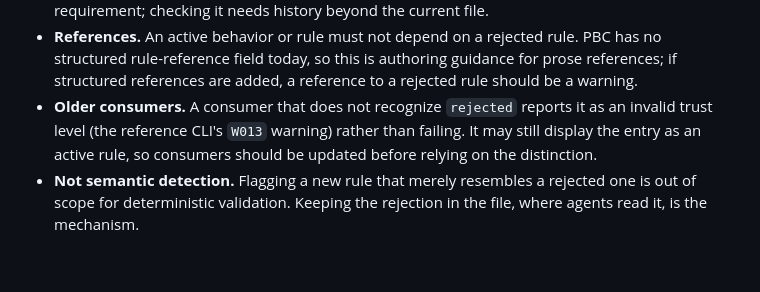
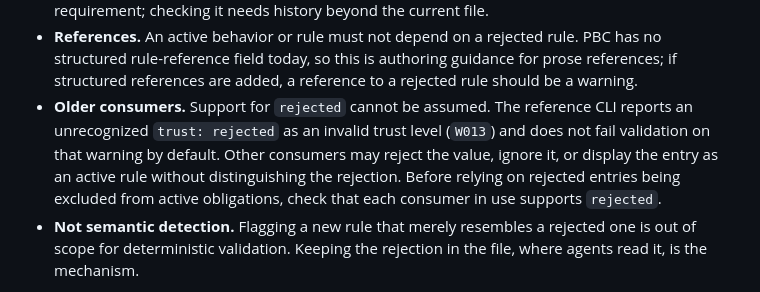
Before and after one commit to stewie-sh/pbc-spec, a Markdown page: docs/specs/pbc-spec-v0.6.md, the part around the change. Drawn GitHub-style; blank space fills up the shorter version.

Commit message:
fix: address review: scope proceed outcome and older-consumer claim
LMB-BHV-001's outcome no longer says every run proceeds; partial placement
is not by itself a reason to refuse, and the run proceeds only if all
applicable active gates permit it. Section 7.8 now scopes the W013 behavior
to the reference CLI, names the compatibility risk for other consumers, and
requires checking support before relying on rejected entries being excluded.

Refs #12

Co-Authored-By: Claude Opus 5.5 <noreply@anthropic.com>

```diff
--- a/docs/specs/pbc-spec-v0.6.md
+++ b/docs/specs/pbc-spec-v0.6.md
@@ -571,10 +571,13 @@ Semantics of `rejected`:
   PBC has no structured rule-reference field today, so this is authoring
   guidance for prose references; if structured references are added, a
   reference to a rejected rule should be a warning.
-- **Older consumers.** A consumer that does not recognize `rejected` reports it
-  as an invalid trust level (the reference CLI's `W013` warning) rather than
-  failing. It may still display the entry as an active rule, so consumers
-  should be updated before relying on the distinction.
+- **Older consumers.** Support for `rejected` cannot be assumed. The reference
+  CLI reports an unrecognized `trust: rejected` as an invalid trust level
+  (`W013`) and does not fail validation on that warning by default. Other
+  consumers may reject the value, ignore it, or display the entry as an active
+  rule without distinguishing the rejection. Before relying on rejected entries
+  being excluded from active obligations, check that each consumer in use
+  supports `rejected`.
 - **Not semantic detection.** Flagging a new rule that merely resembles a
   rejected one is out of scope for deterministic validation. Keeping the
   rejection in the file, where agents read it, is the mechanism.
```
Also changed, not shown: examples/local-model-benchmark.pbc.md (+1 -1 lines), 1 other file.
